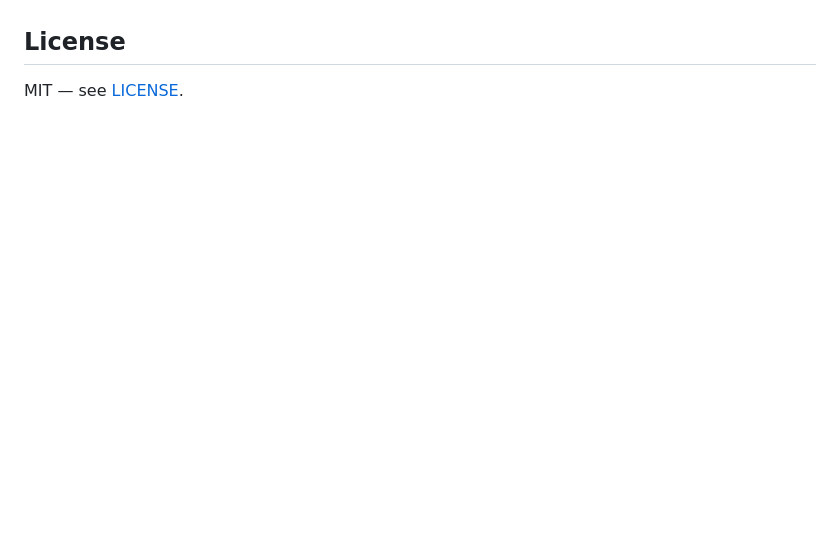
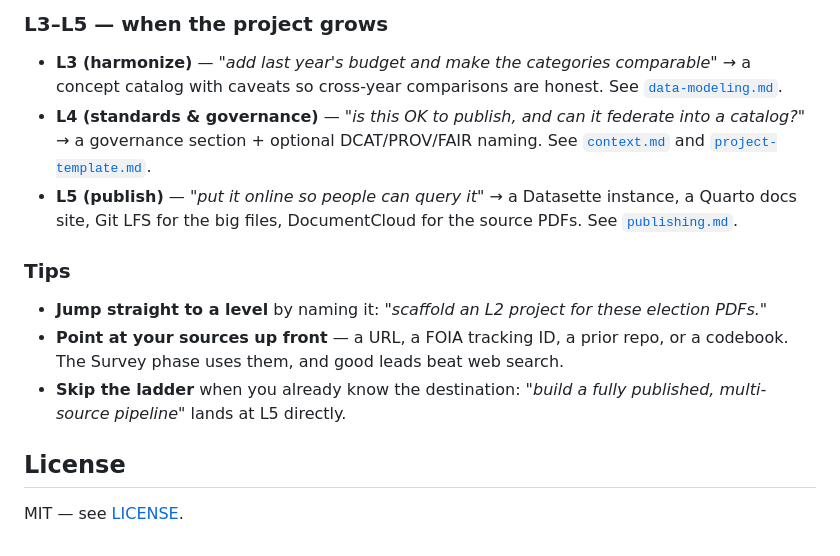
Before and after one commit to bbrewington/fork--data-liberation-skill, a Markdown page: README.md, the part around one of its changes. GitHub-like rendering; blank space fills up the shorter version.

```diff
--- a/README.md
+++ b/README.md
@@ -90,3 +137,15 @@ In Claude Code, run `/skills` and confirm `data-liberation` appears. In VS Code
+### L3–L5 — when the project grows
+
+- **L3 (harmonize)** — *"add last year's budget and make the categories comparable"* → a concept catalog with caveats so cross-year comparisons are honest. See [`data-modeling.md`](references/data-modeling.md#concept-catalogs).
+- **L4 (standards & governance)** — *"is this OK to publish, and can it federate into a catalog?"* → a governance section + optional DCAT/PROV/FAIR naming. See [`context.md`](references/context.md) and [`project-template.md`](references/project-template.md#governance).
+- **L5 (publish)** — *"put it online so people can query it"* → a Datasette instance, a Quarto docs site, Git LFS for the big files, DocumentCloud for the source PDFs. See [`publishing.md`](references/publishing.md).
+
+### Tips
+
+- **Jump straight to a level** by naming it: *"scaffold an L2 project for these election PDFs."*
+- **Point at your sources up front** — a URL, a FOIA tracking ID, a prior repo, or a codebook. The Survey phase uses them, and good leads beat web search.
+- **Skip the ladder** when you already know the destination: *"build a fully published, multi-source pipeline"* lands at L5 directly.
+
 ## License
 
 MIT — see [LICENSE](LICENSE).
```
Also changed, not shown: other parts of README.md (+56 -9 lines), SKILL.md (+1 -1 lines).
